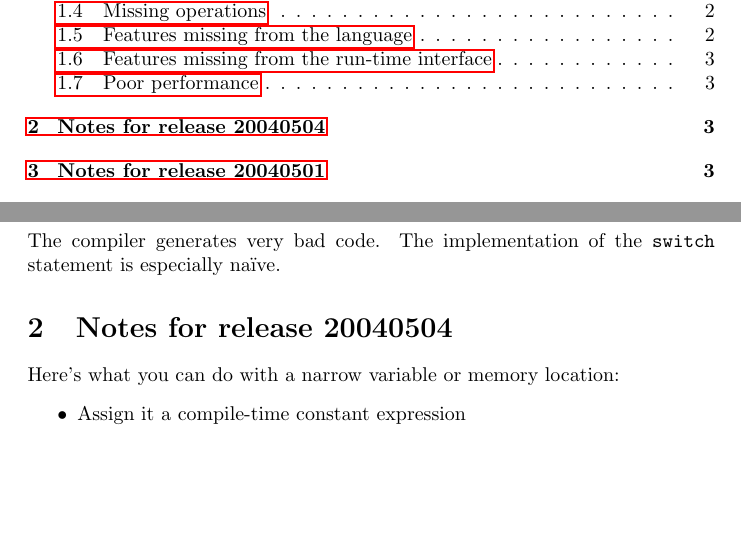
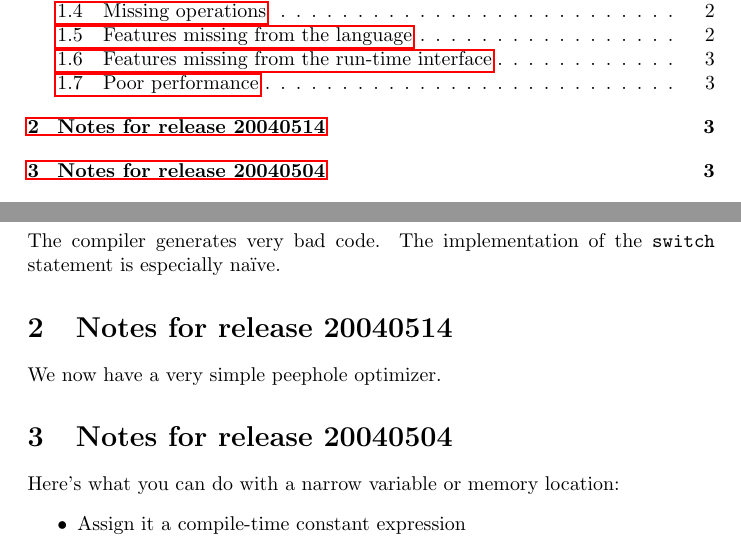
Before and after one commit to nrnrnr/qc--, a LaTeX document (doc/release.tex): two parts of pages 1 and 3 of 6, joined at a grey line, cut so that both start at the same text, the shorter picture padded with empty space. Compiled offline with pdfLaTeX.

```diff
--- a/doc/release.tex
+++ b/doc/release.tex
@@ -98,6 +98,11 @@
 The compiler generates very bad code.
 The implementation of the \texttt{switch} statement is especially
 na\"\i ve.
+
+
+\section{Notes for release 20040514}
+
+We now have a very simple peephole optimizer.
 
 
 \section{Notes for release 20040504}
```
Also changed, not shown: 9 other files.
